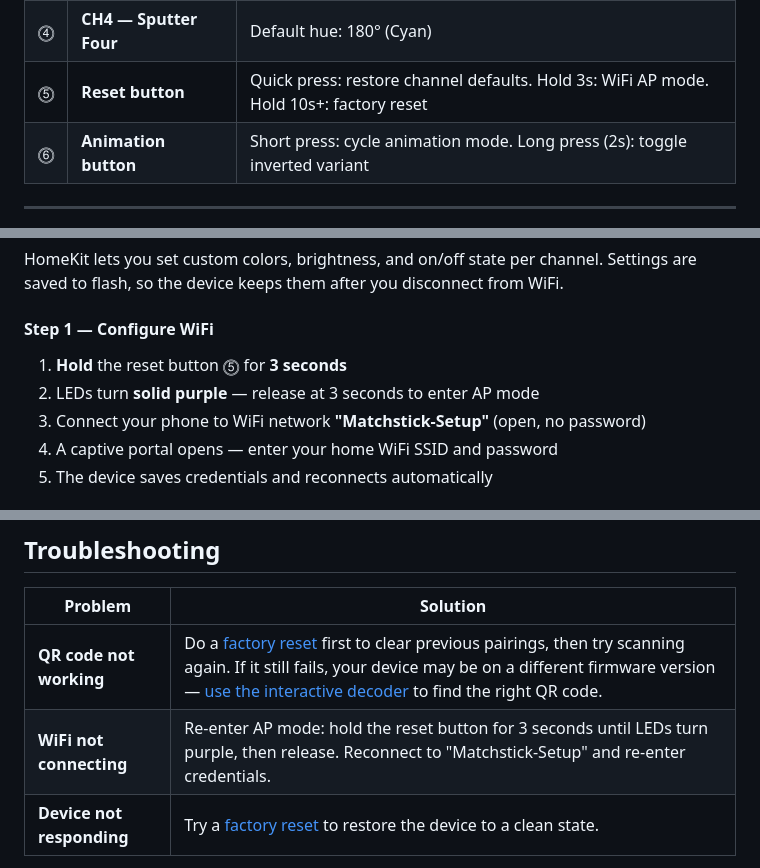
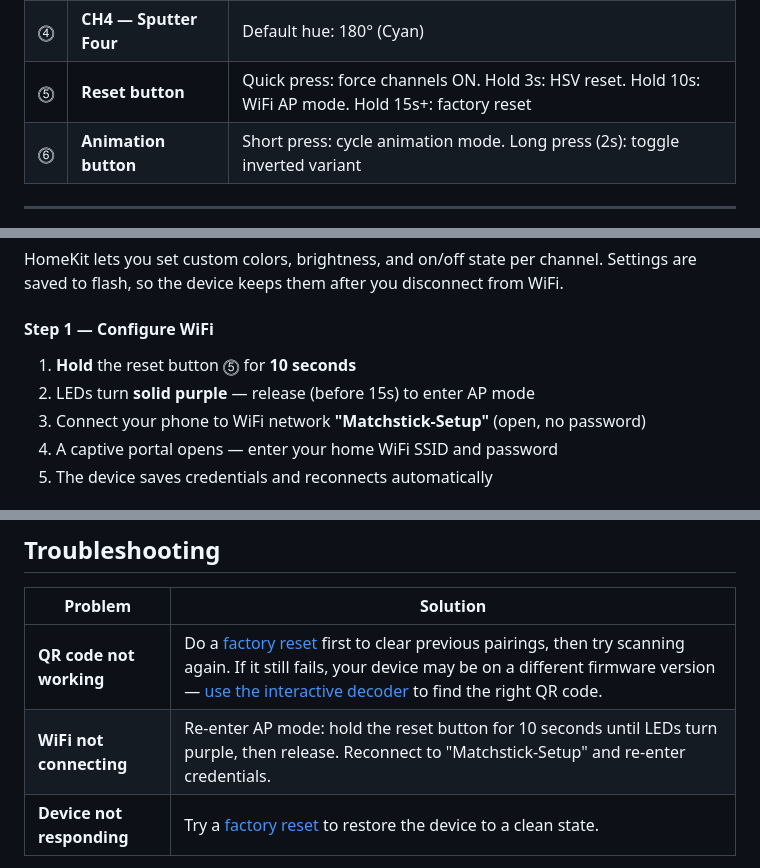
Before and after one commit to outofjungle/homekit-matchstick-sputter, a Markdown page: README.md, 3 parts joined by grey strips. Drawn GitHub-style.

```diff
--- a/README.md
+++ b/README.md
@@ -22,7 +22,7 @@ A 4-channel ambient LED controller based on the M5Stack Stamp Pico (ESP32). Driv
 | ⓶ | **CH2 — Sputter Two** | Default hue: 0° (Red) |
 | ⓷ | **CH3 — Sputter Three** | Default hue: 90° (Yellow/Orange) |
 | ⓸ | **CH4 — Sputter Four** | Default hue: 180° (Cyan) |
-| ⓹ | **Reset button** | Quick press: restore channel defaults. Hold 3s: WiFi AP mode. Hold 10s+: factory reset |
+| ⓹ | **Reset button** | Quick press: force channels ON. Hold 3s: HSV reset. Hold 10s: WiFi AP mode. Hold 15s+: factory reset |
 | ⓺ | **Animation button** | Short press: cycle animation mode. Long press (2s): toggle inverted variant |
 
 ---
@@ -79,8 +79,8 @@ HomeKit lets you set custom colors, brightness, and on/off state per channel. Se
 
 #### Step 1 — Configure WiFi
 
-1. **Hold** the reset button ⓹ for **3 seconds**
-2. LEDs turn **solid purple** — release at 3 seconds to enter AP mode
+1. **Hold** the reset button ⓹ for **10 seconds**
+2. LEDs turn **solid purple** — release (before 15s) to enter AP mode
 3. Connect your phone to WiFi network **"Matchstick-Setup"** (open, no password)
 4. A captive portal opens — enter your home WiFi SSID and password
 5. The device saves credentials and reconnects automatically
@@ -249,7 +252,7 @@ Replace `release-0x08` with the tag for the release you're looking up.
 | Problem | Solution |
 |---------|----------|
 | **QR code not working** | Do a [factory reset](#factory-reset) first to clear previous pairings, then try scanning again. If it still fails, your device may be on a different firmware version — [use the interactive decoder](https://outofjungle.github.io/homekit-matchstick-sputter/) to find the right QR code. |
-| **WiFi not connecting** | Re-enter AP mode: hold the reset button for 3 seconds until LEDs turn purple, then release. Reconnect to "Matchstick-Setup" and re-enter credentials. |
+| **WiFi not connecting** | Re-enter AP mode: hold the reset button for 10 seconds until LEDs turn purple, then release. Reconnect to "Matchstick-Setup" and re-enter credentials. |
 | **Device not responding** | Try a [factory reset](#factory-reset) to restore the device to a clean state. |
 
 See [`docs/HOMESPAN.md`](docs/HOMESPAN.md) for additional HomeSpan-specific troubleshooting and serial commands.
```
Also changed, not shown: other parts of README.md (+11 -8 lines), docs/HOMESPAN.md (+2 -2 lines), docs/img/pairing_qr.png, 4 other files.
